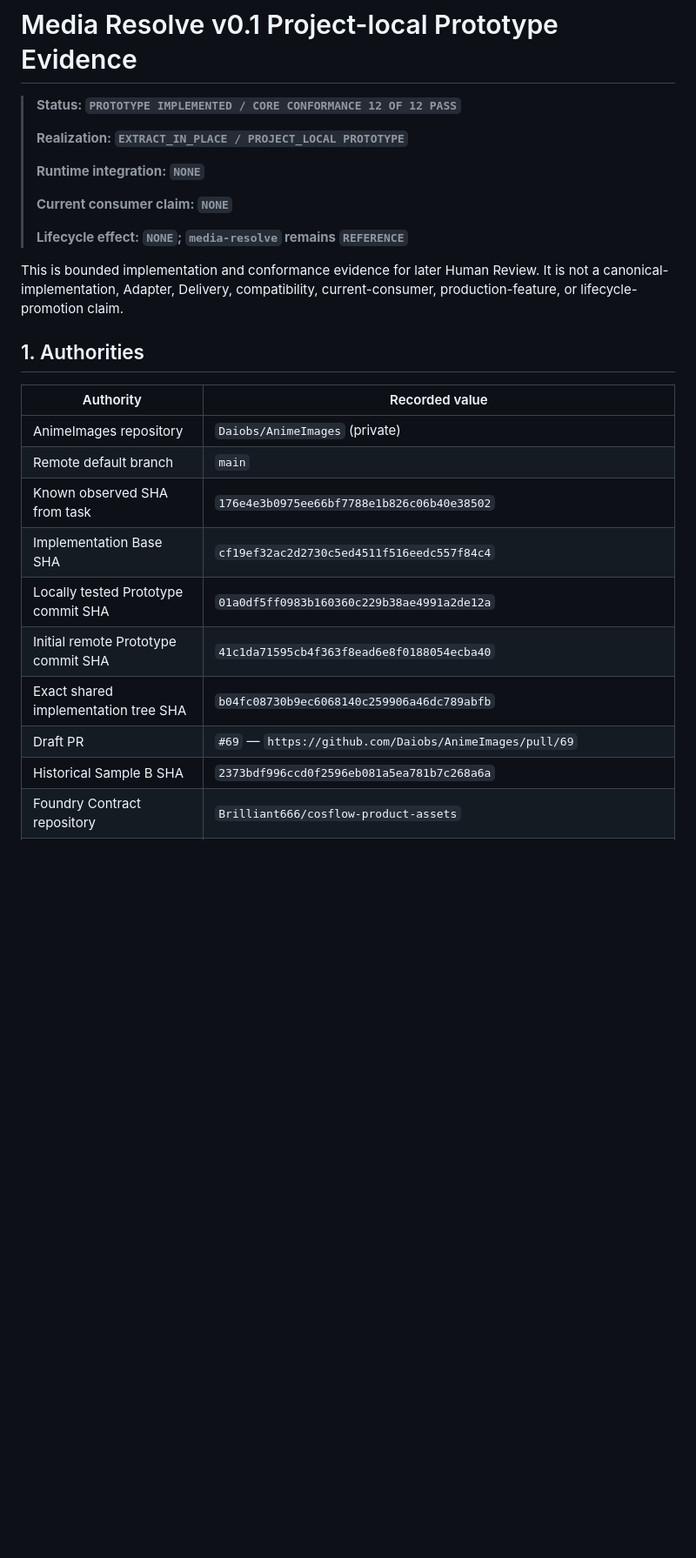
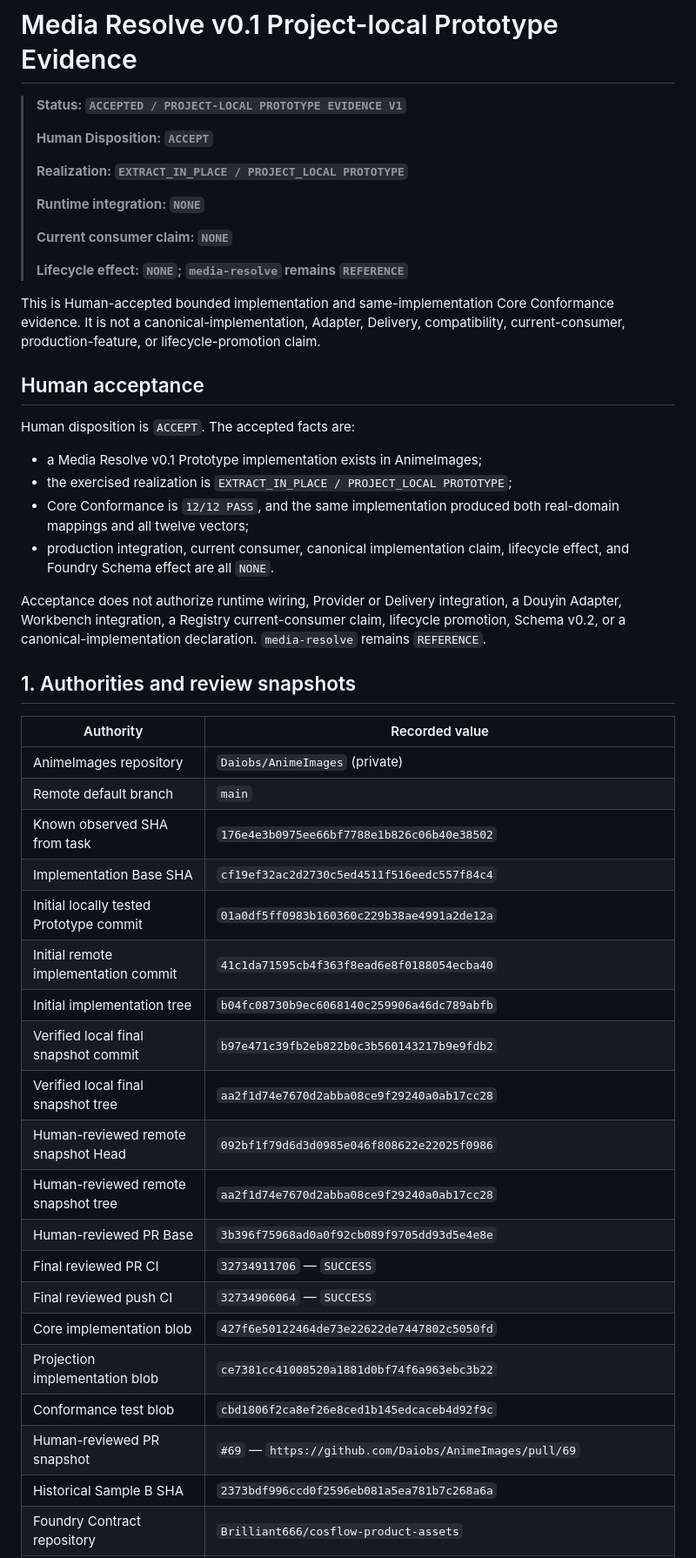
Before and after one commit to Daiobs/AnimeImages, a Markdown page: docs/conformance/media-resolve-v0.1-prototype-evidence.md, the part around one of its changes. Shown at 87% size. GitHub-like rendering; blank space fills up the shorter version.

Commit message:
docs: accept media resolve prototype evidence v1

```diff
--- a/docs/conformance/media-resolve-v0.1-prototype-evidence.md
+++ b/docs/conformance/media-resolve-v0.1-prototype-evidence.md
@@ -1,6 +1,8 @@
 # Media Resolve v0.1 Project-local Prototype Evidence
 
-> **Status: `PROTOTYPE IMPLEMENTED / CORE CONFORMANCE 12 OF 12 PASS`**
+> **Status: `ACCEPTED / PROJECT-LOCAL PROTOTYPE EVIDENCE V1`**
+>
+> **Human Disposition: `ACCEPT`**
 >
 > **Realization: `EXTRACT_IN_PLACE / PROJECT_LOCAL PROTOTYPE`**
 >
@@ -10,11 +12,28 @@
 >
 > **Lifecycle effect: `NONE`; `media-resolve` remains `REFERENCE`**
 
-This is bounded implementation and conformance evidence for later Human Review.
-It is not a canonical-implementation, Adapter, Delivery, compatibility,
-current-consumer, production-feature, or lifecycle-promotion claim.
+This is Human-accepted bounded implementation and same-implementation Core
+Conformance evidence. It is not a canonical-implementation, Adapter, Delivery,
+compatibility, current-consumer, production-feature, or lifecycle-promotion
+claim.
 
-## 1. Authorities
+## Human acceptance
+
+Human disposition is `ACCEPT`. The accepted facts are:
+
+- a Media Resolve v0.1 Prototype implementation exists in AnimeImages;
+- the exercised realization is `EXTRACT_IN_PLACE / PROJECT_LOCAL PROTOTYPE`;
+- Core Conformance is `12/12 PASS`, and the same implementation produced both
+  real-domain mappings and all twelve vectors;
+- production integration, current consumer, canonical implementation claim,
+  lifecycle effect, and Foundry Schema effect are all `NONE`.
+
+Acceptance does not authorize runtime wiring, Provider or Delivery integration,
+a Douyin Adapter, Workbench integration, a Registry current-consumer claim,
+lifecycle promotion, Schema v0.2, or a canonical-implementation declaration.
+`media-resolve` remains `REFERENCE`.
+
+## 1. Authorities and review snapshots
 
 | Authority | Recorded value |
 | --- | --- |
@@ -22,10 +41,20 @@ current-consumer, production-feature, or lifecycle-promotion claim.
 | Remote default branch | `main` |
 | Known observed SHA from task | `176e4e3b0975ee66bf7788e1b826c06b40e38502` |
 | Implementation Base SHA | `cf19ef32ac2d2730c5ed4511f516eedc557f84c4` |
-| Locally tested Prototype commit SHA | `01a0df5ff0983b160360c229b38ae4991a2de12a` |
-| Initial remote Prototype commit SHA | `41c1da71595cb4f363f8ead6e8f0188054ecba40` |
-| Exact shared implementation tree SHA | `b04fc08730b9ec6068140c259906a46dc789abfb` |
-| Draft PR | `#69` — `https://github.com/Daiobs/AnimeImages/pull/69` |
+| Initial locally tested Prototype commit | `01a0df5ff0983b160360c229b38ae4991a2de12a` |
+| Initial remote implementation commit | `41c1da71595cb4f363f8ead6e8f0188054ecba40` |
+| Initial implementation tree | `b04fc08730b9ec6068140c259906a46dc789abfb` |
+| Verified local final snapshot commit | `b97e471c39fb2eb822b0c3b560143217b9e9fdb2` |
+| Verified local final snapshot tree | `aa2f1d74e7670d2abba08ce9f29240a0ab17cc28` |
+| Human-reviewed remote snapshot Head | `092bf1f79d6d3d0985e046f808622e22025f0986` |
+| Human-reviewed remote snapshot tree | `aa2f1d74e7670d2abba08ce9f29240a0ab17cc28` |
+| Human-reviewed PR Base | `3b396f75968ad0a0f92cb089f9705dd93d5e4e8e` |
+| Final reviewed PR CI | `32734911706` — `SUCCESS` |
+| Final reviewed push CI | `32734906064` — `SUCCESS` |
+| Core implementation blob | `427f6e50122464de73e22622de7447802c5050fd` |
+| Projection implementation blob | `ce7381cc41008520a1881d0bf74f6a963ebc3b22` |
+| Conformance test blob | `cbd1806f2ca8ef26e8ced1b145edcaceb4d92f9c` |
+| Human-reviewed PR snapshot | `#69` — `https://github.com/Daiobs/AnimeImages/pull/69` |
 | Historical Sample B SHA | `2373bdf996ccd0f2596eb081a5ea781b7c268a6a` |
 | Foundry Contract repository | `Brilliant666/cosflow-product-assets` |
 | Contract acceptance SHA | `b0e94237b182d41377401c74f79e60aa07765cbe` |
```
Also changed, not shown: other parts of docs/conformance/media-resolve-v0.1-prototype-evidence.md (+56 -8 lines).
